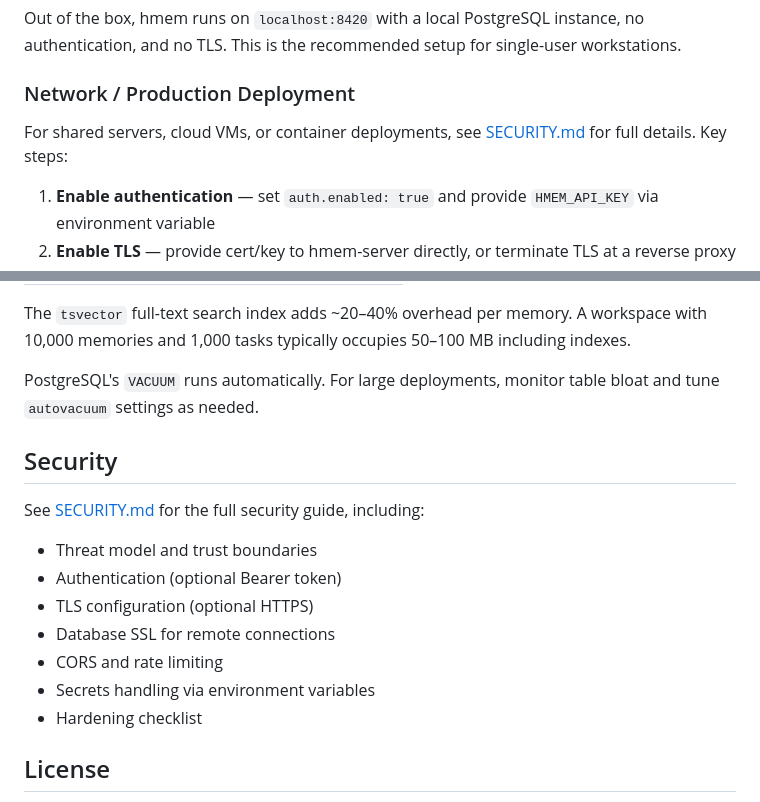
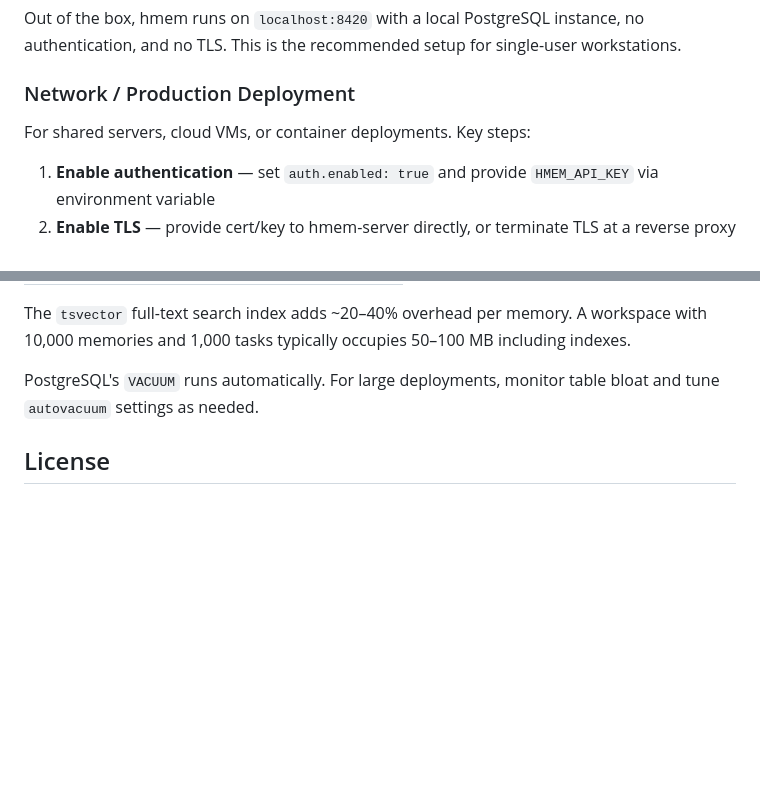
Before and after one commit to Sornaensis/hmem, a Markdown page: README.md, 2 parts joined by grey strips. GitHub-like rendering; blank space fills up the shorter version.

```diff
--- a/README.md
+++ b/README.md
@@ -126,7 +126,7 @@ Out of the box, hmem runs on `localhost:8420` with a local PostgreSQL instance,
 
 ### Network / Production Deployment
 
-For shared servers, cloud VMs, or container deployments, see [SECURITY.md](SECURITY.md) for full details. Key steps:
+For shared servers, cloud VMs, or container deployments. Key steps:
 
 1. **Enable authentication** — set `auth.enabled: true` and provide `HMEM_API_KEY` via environment variable
 2. **Enable TLS** — provide cert/key to hmem-server directly, or terminate TLS at a reverse proxy
@@ -198,18 +198,6 @@ The `tsvector` full-text search index adds ~20–40% overhead per memory. A work
 
 PostgreSQL's `VACUUM` runs automatically. For large deployments, monitor table bloat and tune `autovacuum` settings as needed.
 
-## Security
-
-See [SECURITY.md](SECURITY.md) for the full security guide, including:
-
-- Threat model and trust boundaries
-- Authentication (optional Bearer token)
-- TLS configuration (optional HTTPS)
-- Database SSL for remote connections
-- CORS and rate limiting
-- Secrets handling via environment variables
-- Hardening checklist
-
 ## License
 
 This project is licensed under the Mozilla Public License 2.0. See the `LICENSE` file for the full text.
```
Also changed, not shown: SECURITY.md (deleted, +0 -228 lines).
